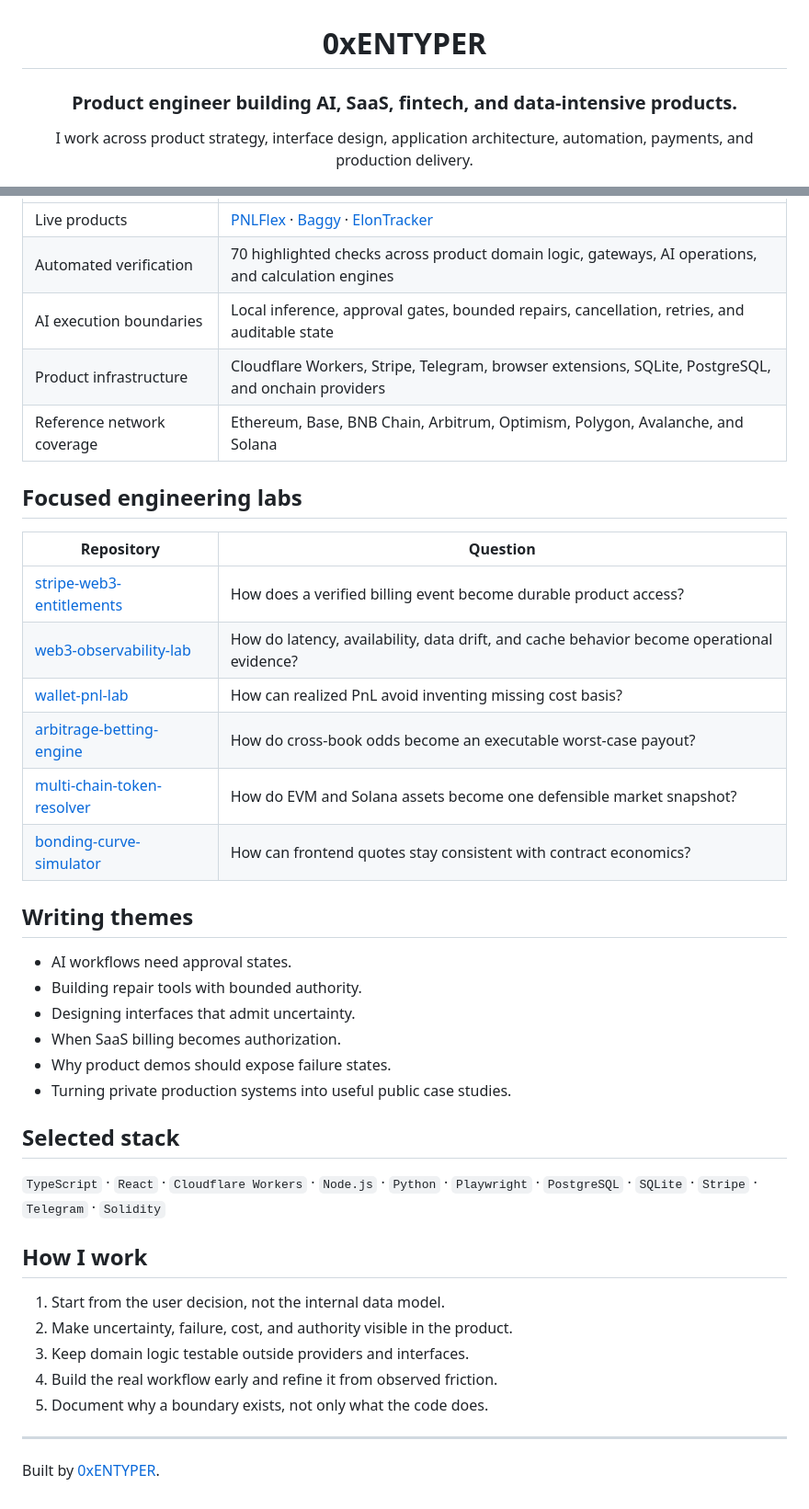
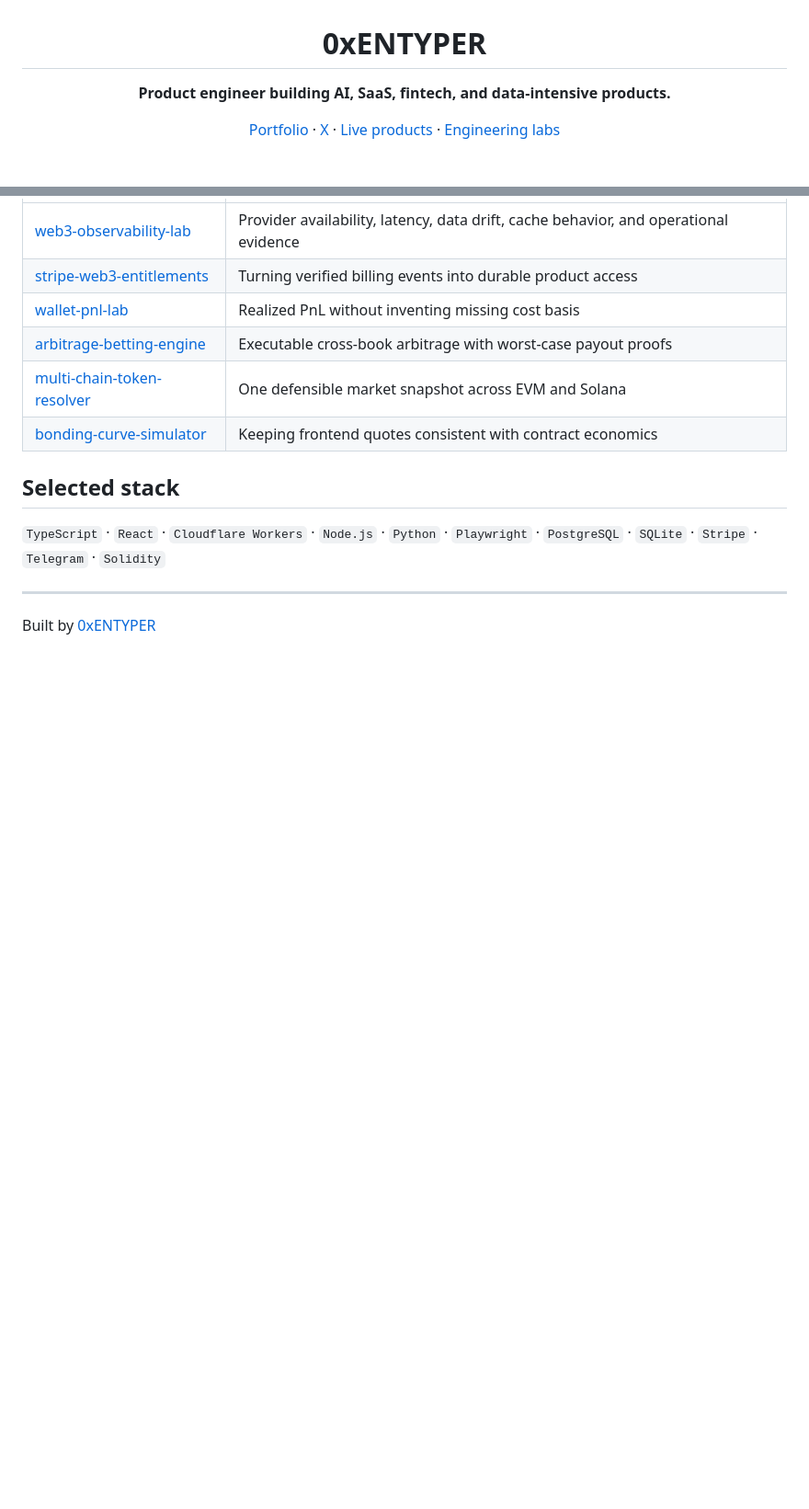
Before and after one commit to 0xENTYPER/0xENTYPER, a Markdown page: README.md, 2 parts joined by grey strips. Shown at 92% size. Rendered like a GitHub page; blank space fills up the shorter version.

```diff
--- a/README.md
+++ b/README.md
@@ -2,9 +2,9 @@
 
 # 0xENTYPER
 
-### Product engineer building AI, SaaS, fintech, and data-intensive products.
+**Product engineer building AI, SaaS, fintech, and data-intensive products.**
 
-I work across product strategy, interface design, application architecture, automation, payments, and production delivery.
+[Portfolio](https://entyper.dev) · [X](https://x.com/entyper) · [Live products](#selected-products) · [Engineering labs](#engineering-labs)
 
 </div>
 
@@ -39,42 +75,15 @@ Systems where freshness, provider disagreement, calculation coverage, fees, and
 | --- | --- |
-| Live products | [PNLFlex](https://pnlflex.xyz) · [Baggy](https://baggyapp.win) · [ElonTracker](https://elon-tracker.com) |
-| Automated verification | 70 highlighted checks across product domain logic, gateways, AI operations, and calculation engines |
-| AI execution boundaries | Local inference, approval gates, bounded repairs, cancellation, retries, and auditable state |
-| Product infrastructure | Cloudflare Workers, Stripe, Telegram, browser extensions, SQLite, PostgreSQL, and onchain providers |
-| Reference network coverage | Ethereum, Base, BNB Chain, Arbitrum, Optimism, Polygon, Avalanche, and Solana |
-
-## Focused engineering labs
-
-| Repository | Question |
-| --- | --- |
-| [stripe-web3-entitlements](https://github.com/0xENTYPER/stripe-web3-entitlements) | How does a verified billing event become durable product access? |
-| [web3-observability-lab](https://github.com/0xENTYPER/web3-observability-lab) | How do latency, availability, data drift, and cache behavior become operational evidence? |
-| [wallet-pnl-lab](https://github.com/0xENTYPER/wallet-pnl-lab) | How can realized PnL avoid inventing missing cost basis? |
-| [arbitrage-betting-engine](https://github.com/0xENTYPER/arbitrage-betting-engine) | How do cross-book odds become an executable worst-case payout? |
-| [multi-chain-token-resolver](https://github.com/0xENTYPER/multi-chain-token-resolver) | How do EVM and Solana assets become one defensible market snapshot? |
-| [bonding-curve-simulator](https://github.com/0xENTYPER/bonding-curve-simulator) | How can frontend quotes stay consistent with contract economics? |
-
-## Writing themes
-
-- AI workflows need approval states.
-- Building repair tools with bounded authority.
-- Designing interfaces that admit uncertainty.
-- When SaaS billing becomes authorization.
-- Why product demos should expose failure states.
-- Turning private production systems into useful public case studies.
+| [web3-observability-lab](https://github.com/0xENTYPER/web3-observability-lab) | Provider availability, latency, data drift, cache behavior, and operational evidence |
+| [stripe-web3-entitlements](https://github.com/0xENTYPER/stripe-web3-entitlements) | Turning verified billing events into durable product access |
+| [wallet-pnl-lab](https://github.com/0xENTYPER/wallet-pnl-lab) | Realized PnL without inventing missing cost basis |
+| [arbitrage-betting-engine](https://github.com/0xENTYPER/arbitrage-betting-engine) | Executable cross-book arbitrage with worst-case payout proofs |
+| [multi-chain-token-resolver](https://github.com/0xENTYPER/multi-chain-token-resolver) | One defensible market snapshot across EVM and Solana |
+| [bonding-curve-simulator](https://github.com/0xENTYPER/bonding-curve-simulator) | Keeping frontend quotes consistent with contract economics |
 
 ## Selected stack
 
 `TypeScript` · `React` · `Cloudflare Workers` · `Node.js` · `Python` · `Playwright` · `PostgreSQL` · `SQLite` · `Stripe` · `Telegram` · `Solidity`
 
-## How I work
-
-1. Start from the user decision, not the internal data model.
-2. Make uncertainty, failure, cost, and authority visible in the product.
-3. Keep domain logic testable outside providers and interfaces.
-4. Build the real workflow early and refine it from observed friction.
-5. Document why a boundary exists, not only what the code does.
-
 ---
 
-Built by [0xENTYPER](https://github.com/0xENTYPER).
+Built by [0xENTYPER](https://github.com/0xENTYPER)
```
Also changed, not shown: other parts of README.md (+58 -22 lines), assets/baggy-feed.png (added), assets/elontracker-home.png (added), assets/pnlflex-home.png (added), assets/relay-room.png (added).
